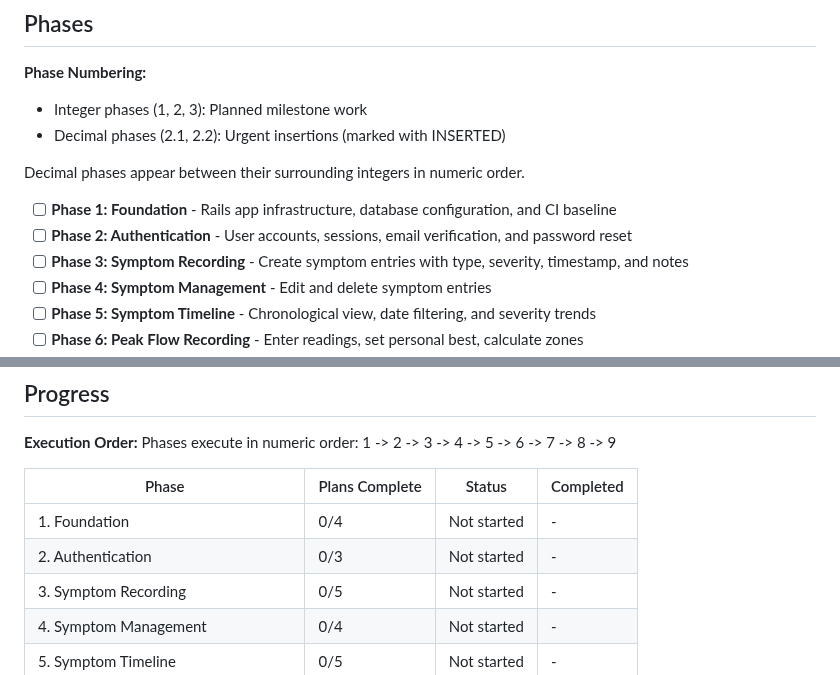
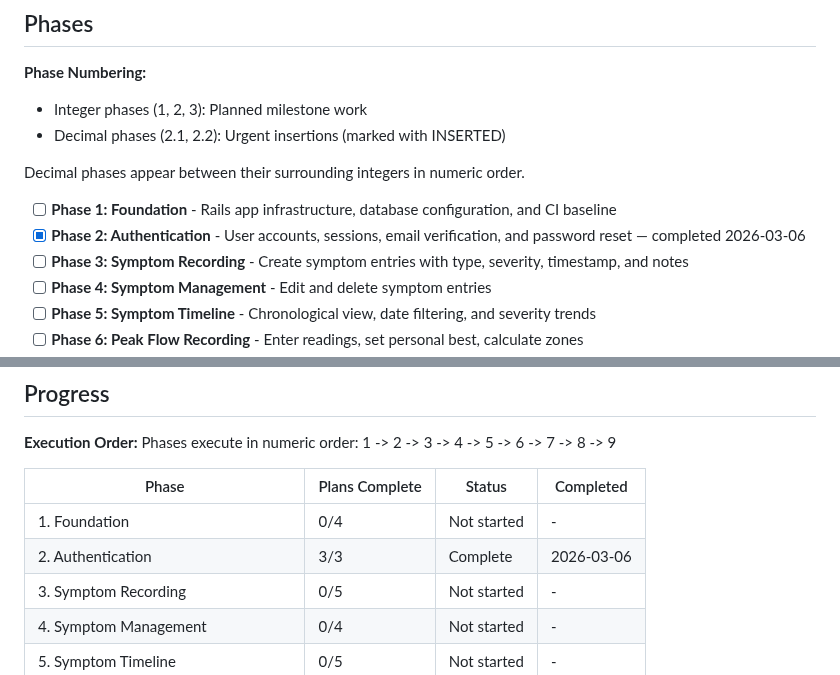
Before and after one commit to joeasante/asthma-buddy, a Markdown page: .ariadna_planning/ROADMAP.md, 2 parts joined by grey strips. Rendered like a GitHub page.

Commit message:
docs(phase-2): mark phase 2 authentication complete in roadmap

```diff
--- a/.ariadna_planning/ROADMAP.md
+++ b/.ariadna_planning/ROADMAP.md
@@ -16,7 +16,7 @@ Milestone 1 establishes the complete foundation of Asthma Buddy: a secure, multi
 Decimal phases appear between their surrounding integers in numeric order.
 
 - [ ] **Phase 1: Foundation** - Rails app infrastructure, database configuration, and CI baseline
-- [ ] **Phase 2: Authentication** - User accounts, sessions, email verification, and password reset
+- [x] **Phase 2: Authentication** - User accounts, sessions, email verification, and password reset — completed 2026-03-06
 - [ ] **Phase 3: Symptom Recording** - Create symptom entries with type, severity, timestamp, and notes
 - [ ] **Phase 4: Symptom Management** - Edit and delete symptom entries
 - [ ] **Phase 5: Symptom Timeline** - Chronological view, date filtering, and severity trends
@@ -221,7 +221,7 @@ Phases execute in numeric order: 1 -> 2 -> 3 -> 4 -> 5 -> 6 -> 7 -> 8 -> 9
 | Phase | Plans Complete | Status | Completed |
 |-------|----------------|--------|-----------|
 | 1. Foundation | 0/4 | Not started | - |
-| 2. Authentication | 0/3 | Not started | - |
+| 2. Authentication | 3/3 | Complete | 2026-03-06 |
 | 3. Symptom Recording | 0/5 | Not started | - |
 | 4. Symptom Management | 0/4 | Not started | - |
 | 5. Symptom Timeline | 0/5 | Not started | - |
```
